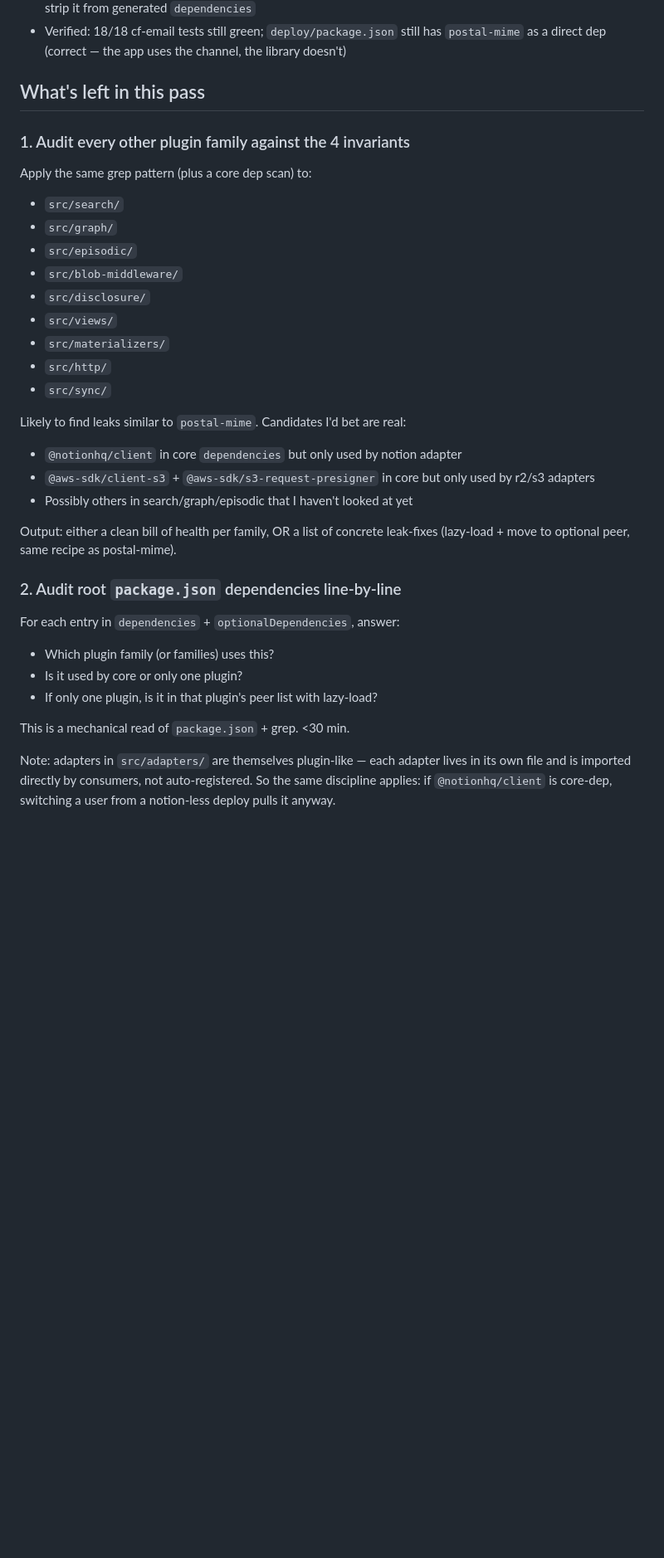
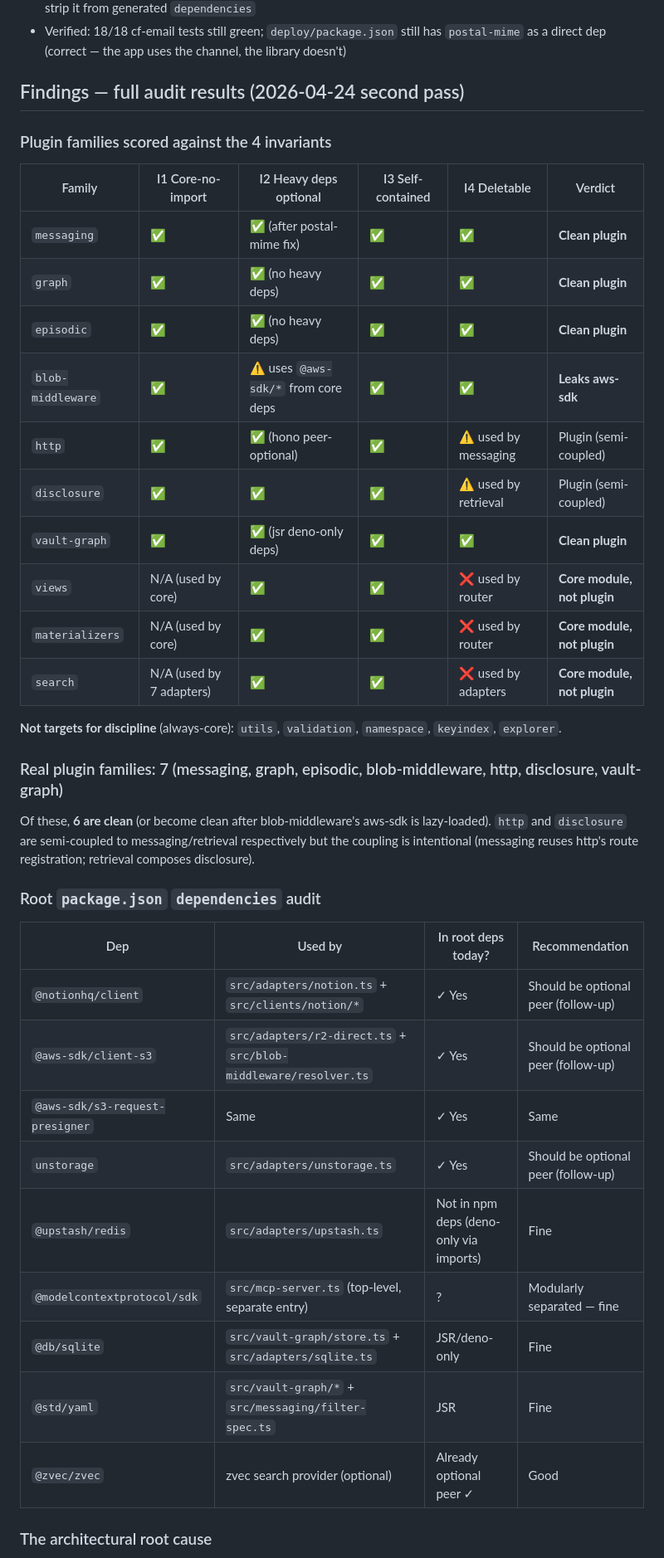
Before and after one commit to janzheng/smallstore, a Markdown page: .brief/plugin-discipline-audit.md, the part around one of its changes. Shown at 83% size. Drawn GitHub-style; blank space fills up the shorter version.

```diff
--- a/.brief/plugin-discipline-audit.md
+++ b/.brief/plugin-discipline-audit.md
@@ -37,36 +37,42 @@ Fix shipped same day:
 - `scripts/build-npm.ts` — `postal-mime` moved from `dependencies` to `peerDependencies` + `peerDependenciesMeta: { optional: true }`, matching the `hono` pattern. `postBuild()` updated to strip it from generated `dependencies`
 - Verified: 18/18 cf-email tests still green; `deploy/package.json` still has `postal-mime` as a direct dep (correct — the app uses the channel, the library doesn't)
 
-## What's left in this pass
+## Findings — full audit results (2026-04-24 second pass)
 
-### 1. Audit every other plugin family against the 4 invariants
+### Plugin families scored against the 4 invariants
 
-Apply the same grep pattern (plus a core dep scan) to:
-- `src/search/`
-- `src/graph/`
-- `src/episodic/`
-- `src/blob-middleware/`
-- `src/disclosure/`
-- `src/views/`
-- `src/materializers/`
-- `src/http/`
-- `src/sync/`
+| Family | I1 Core-no-import | I2 Heavy deps optional | I3 Self-contained | I4 Deletable | Verdict |
+|---|---|---|---|---|---|
+| `messaging` | ✅ | ✅ (after postal-mime fix) | ✅ | ✅ | **Clean plugin** |
+| `graph` | ✅ | ✅ (no heavy deps) | ✅ | ✅ | **Clean plugin** |
+| `episodic` | ✅ | ✅ (no heavy deps) | ✅ | ✅ | **Clean plugin** |
+| `blob-middleware` | ✅ | ⚠️ uses `@aws-sdk/*` from core deps | ✅ | ✅ | **Leaks aws-sdk** |
+| `http` | ✅ | ✅ (hono peer-optional) | ✅ | ⚠️ used by messaging | Plugin (semi-coupled) |
+| `disclosure` | ✅ | ✅ | ✅ | ⚠️ used by retrieval | Plugin (semi-coupled) |
+| `vault-graph` | ✅ | ✅ (jsr deno-only deps) | ✅ | ✅ | **Clean plugin** |
+| `views` | N/A (used by core) | ✅ | ✅ | ❌ used by router | **Core module, not plugin** |
+| `materializers` | N/A (used by core) | ✅ | ✅ | ❌ used by router | **Core module, not plugin** |
+| `search` | N/A (used by 7 adapters) | ✅ | ✅ | ❌ used by adapters | **Core module, not plugin** |
 
-Likely to find leaks similar to `postal-mime`. Candidates I'd bet are real:
-- `@notionhq/client` in core `dependencies` but only used by notion adapter
-- `@aws-sdk/client-s3` + `@aws-sdk/s3-request-presigner` in core but only used by r2/s3 adapters
-- Possibly others in search/graph/episodic that I haven't looked at yet
+**Not targets for discipline** (always-core): `utils`, `validation`, `namespace`, `keyindex`, `explorer`.
 
-Output: either a clean bill of health per family, OR a list of concrete leak-fixes (lazy-load + move to optional peer, same recipe as postal-mime).
+### Real plugin families: 7 (messaging, graph, episodic, blob-middleware, http, disclosure, vault-graph)
 
-### 2. Audit root `package.json` dependencies line-by-line
+Of these, **6 are clean** (or become clean after blob-middleware's aws-sdk is lazy-loaded). `http` and `disclosure` are semi-coupled to messaging/retrieval respectively but the coupling is intentional (messaging reuses http's route registration; retrieval composes disclosure).
 
-For each entry in `dependencies` + `optionalDependencies`, answer:
-- Which plugin family (or families) uses this?
-- Is it used by core or only one plugin?
-- If only one plugin, is it in that plugin's peer list with lazy-load?
+### Root `package.json` `dependencies` audit
 
-This is a mechanical read of `package.json` + grep. <30 min.
+| Dep | Used by | In root deps today? | Recommendation |
+|---|---|---|---|
+| `@notionhq/client` | `src/adapters/notion.ts` + `src/clients/notion/*` | ✓ Yes | Should be optional peer (follow-up) |
+| `@aws-sdk/client-s3` | `src/adapters/r2-direct.ts` + `src/blob-middleware/resolver.ts` | ✓ Yes | Should be optional peer (follow-up) |
+| `@aws-sdk/s3-request-presigner` | Same | ✓ Yes | Same |
+| `unstorage` | `src/adapters/unstorage.ts` | ✓ Yes | Should be optional peer (follow-up) |
+| `@upstash/redis` | `src/adapters/upstash.ts` | Not in npm deps (deno-only via imports) | Fine |
+| `@modelcontextprotocol/sdk` | `src/mcp-server.ts` (top-level, separate entry) | ? | Modularly separated — fine |
+| `@db/sqlite` | `src/vault-graph/store.ts` + `src/adapters/sqlite.ts` | JSR/deno-only | Fine |
+| `@std/yaml` | `src/vault-graph/*` + `src/messaging/filter-spec.ts` | JSR | Fine |
+| `@zvec/zvec` | zvec search provider (optional) | Already optional peer ✓ | Good |
 
-Note: adapters in `src/adapters/` are themselves plugin-like — each adapter lives in its own file and is imported directly by consumers, not auto-registered. So the same discipline applies: if `@notionhq/client` is core-dep, switching a user from a notion-less deploy pulls it anyway.
+### The architectural root cause
 
```
Also changed, not shown: other parts of .brief/plugin-discipline-audit.md (+19 -21 lines), TASKS.md (+9 -4 lines), docs/design/PLUGIN-AUTHORING.md (added, +251 -0 lines).
